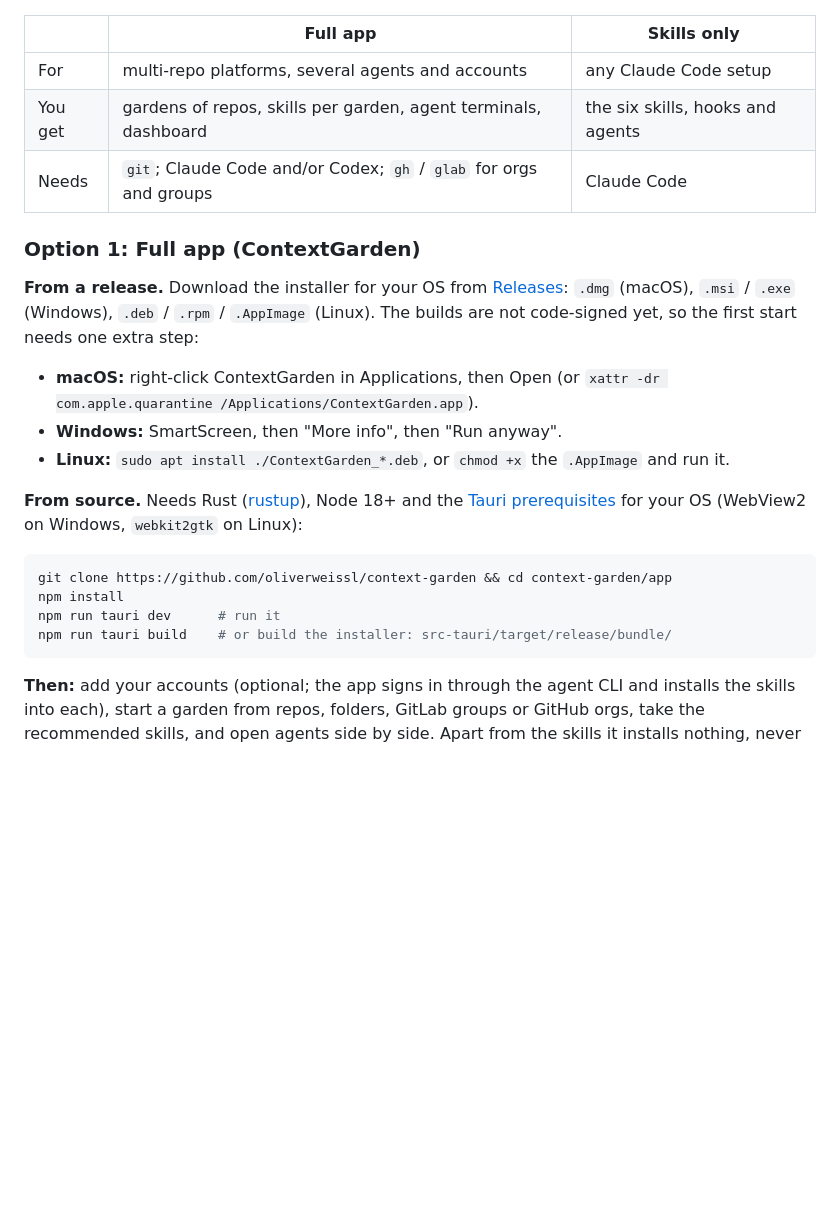
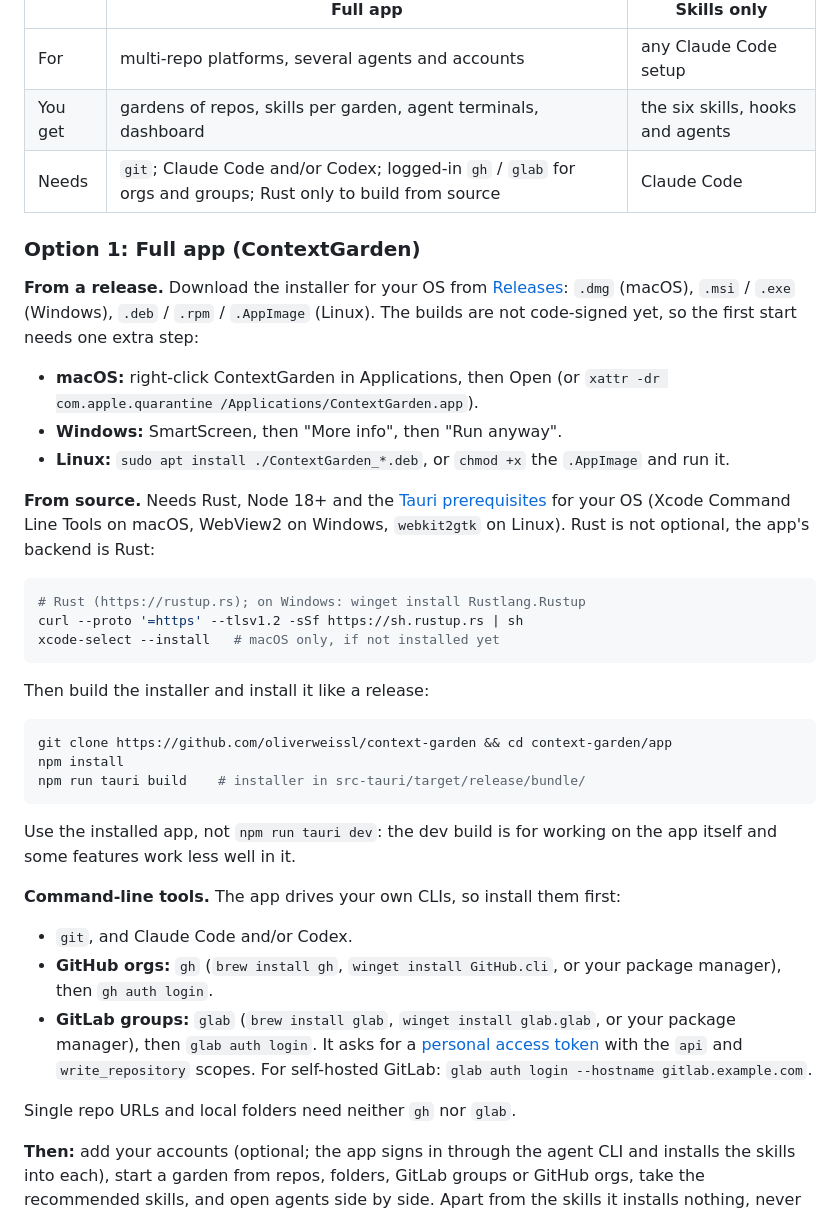
Before and after one commit to oliverweissl/context-garden, a Markdown page: README.md, the part around the change. Drawn GitHub-style; blank space fills up the shorter version.

Commit message:
[DOCS] spell out install requirements for the app (#18)
State that building from source needs Rust (with install commands), how to
install and log in to gh / glab (glab token scopes, self-hosted hostname), and
recommend installing a built bundle instead of running `npm run tauri dev`.

Refs #11

````diff
--- a/README.md
+++ b/README.md
@@ -18,7 +18,7 @@ Two options. Both give you the same six skills; the app adds one window around t
 |---|---|---|
 | For | multi-repo platforms, several agents and accounts | any Claude Code setup |
 | You get | gardens of repos, skills per garden, agent terminals, dashboard | the six skills, hooks and agents |
-| Needs | `git`; Claude Code and/or Codex; `gh` / `glab` for orgs and groups | Claude Code |
+| Needs | `git`; Claude Code and/or Codex; logged-in `gh` / `glab` for orgs and groups; Rust only to build from source | Claude Code |
 
 ### Option 1: Full app (ContextGarden)
 
@@ -32,15 +32,36 @@ code-signed yet, so the first start needs one extra step:
 - **Windows:** SmartScreen, then "More info", then "Run anyway".
 - **Linux:** `sudo apt install ./ContextGarden_*.deb`, or `chmod +x` the `.AppImage` and run it.
 
-**From source.** Needs Rust ([rustup](https://rustup.rs)), Node 18+ and the
-[Tauri prerequisites](https://tauri.app/start/prerequisites/) for your OS (WebView2 on
-Windows, `webkit2gtk` on Linux):
+**From source.** Needs Rust, Node 18+ and the
+[Tauri prerequisites](https://tauri.app/start/prerequisites/) for your OS (Xcode Command Line
+Tools on macOS, WebView2 on Windows, `webkit2gtk` on Linux). Rust is not optional, the app's
+backend is Rust:
+```bash
+# Rust (https://rustup.rs); on Windows: winget install Rustlang.Rustup
+curl --proto '=https' --tlsv1.2 -sSf https://sh.rustup.rs | sh
+xcode-select --install   # macOS only, if not installed yet
+```
+Then build the installer and install it like a release:
 ```bash
 git clone https://github.com/oliverweissl/context-garden && cd context-garden/app
 npm install
-npm run tauri dev      # run it
-npm run tauri build    # or build the installer: src-tauri/target/release/bundle/
+npm run tauri build    # installer in src-tauri/target/release/bundle/
 ```
+Use the installed app, not `npm run tauri dev`: the dev build is for working on the app
+itself and some features work less well in it.
+
+**Command-line tools.** The app drives your own CLIs, so install them first:
+
+- `git`, and Claude Code and/or Codex.
+- **GitHub orgs:** `gh` (`brew install gh`, `winget install GitHub.cli`, or your package
+  manager), then `gh auth login`.
+- **GitLab groups:** `glab` (`brew install glab`, `winget install glab.glab`, or your
+  package manager), then `glab auth login`. It asks for a
+  [personal access token](https://gitlab.com/-/user_settings/personal_access_tokens) with
+  the `api` and `write_repository` scopes. For self-hosted GitLab:
+  `glab auth login --hostname gitlab.example.com`.
+
+Single repo URLs and local folders need neither `gh` nor `glab`.
 
 **Then:** add your accounts (optional; the app signs in through the agent CLI and installs the
 skills into each), start a garden from repos, folders, GitLab groups or GitHub orgs, take the
````
Also changed, not shown: app/README.md (+12 -5 lines).
